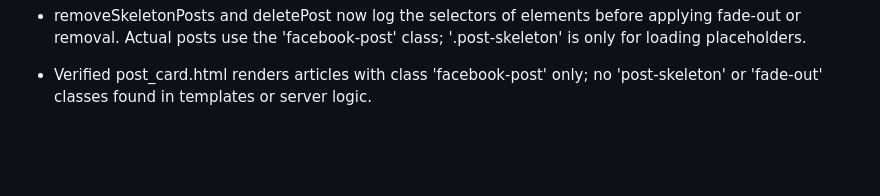
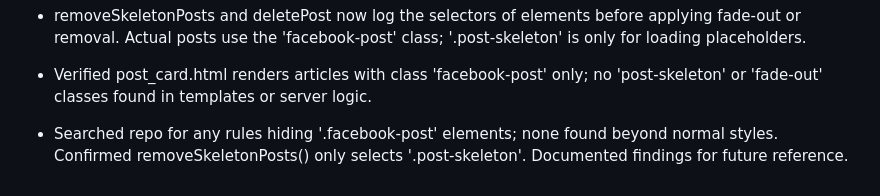
Before and after one commit to RoggerMS/Crunevo2, a Markdown page: AGENTS.md, the part around the change. GitHub-like rendering; blank space fills up the shorter version.

Commit message:
docs: log facebook-post search

```diff
--- a/AGENTS.md
+++ b/AGENTS.md
@@ -868,3 +868,4 @@
 - removeSkeletonPosts ahora registra los skeleton eliminados; loadFilteredFeed y loadMorePosts muestran el HTML recibido y solo limpian el contenedor si cambia el filtro. notifications.js registra conteos y si el dropdown se actualiza o se conserva (PR feed-notif-logging).
 - removeSkeletonPosts and deletePost now log the selectors of elements before applying fade-out or removal. Actual posts use the 'facebook-post' class; '.post-skeleton' is only for loading placeholders.
 - Verified post_card.html renders articles with class 'facebook-post' only; no 'post-skeleton' or 'fade-out' classes found in templates or server logic.
+- Searched repo for any rules hiding '.facebook-post' elements; none found beyond normal styles. Confirmed removeSkeletonPosts() only selects '.post-skeleton'. Documented findings for future reference.
```
